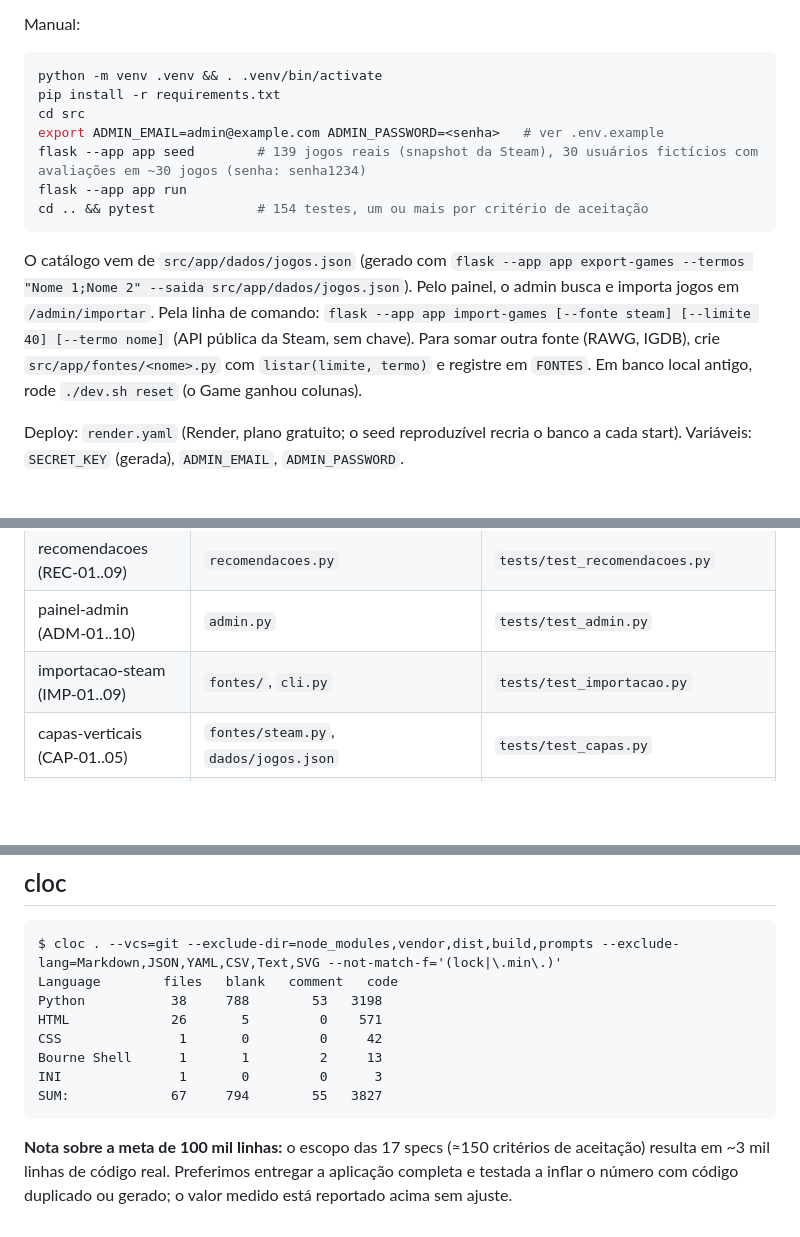
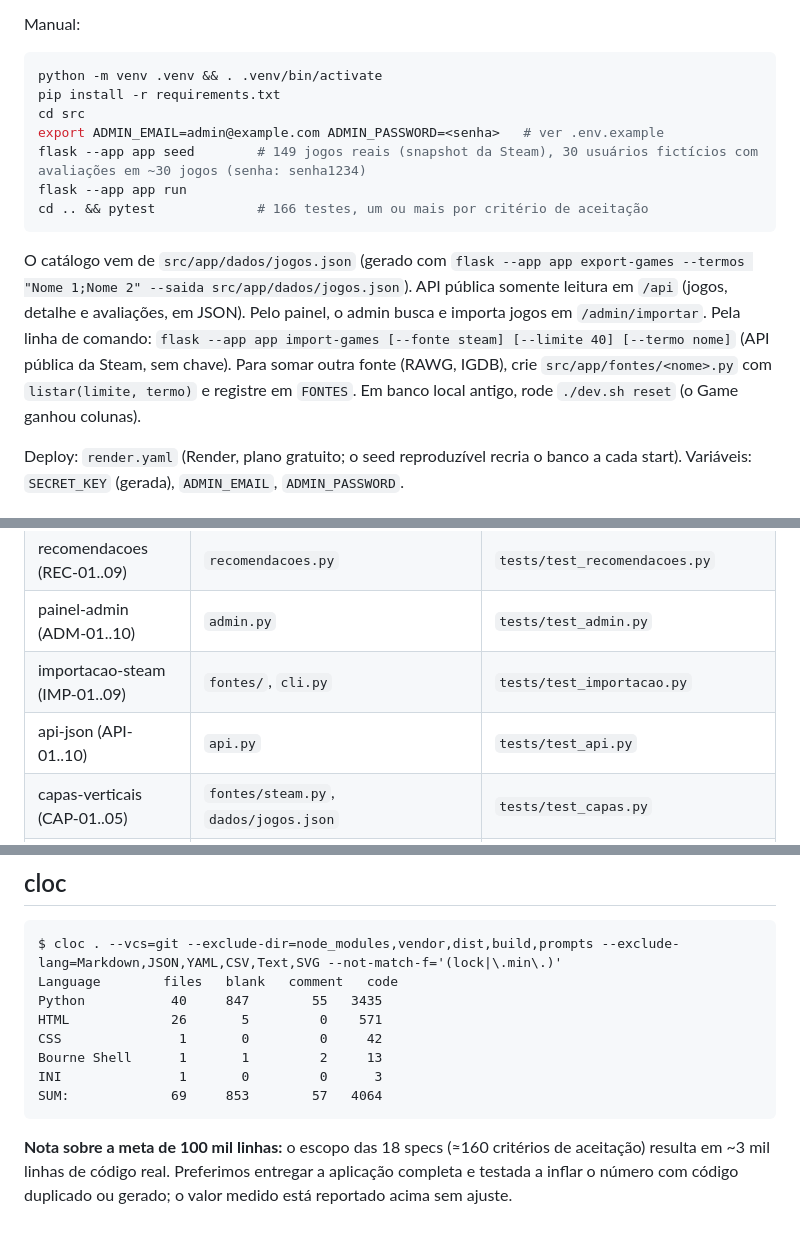
Before and after one commit to arturgomesc/dsai-ap1-GameLog, a Markdown page: README.md, 3 parts joined by grey strips. GitHub-like rendering; blank space fills up the shorter version.

Commit message:
docs: README com API JSON, 149 jogos e cloc atualizado
Co-Authored-By: Claude Sonnet 5.5 <noreply@anthropic.com>
Agent: claude-code/claude-sonnet-5-5
Spec: SPEC/2026-10-06-api-json.md

````diff
--- a/README.md
+++ b/README.md
@@ -19,12 +19,12 @@ python -m venv .venv && . .venv/bin/activate
 pip install -r requirements.txt
 cd src
 export ADMIN_EMAIL=admin@example.com ADMIN_PASSWORD=<senha>   # ver .env.example
-flask --app app seed        # 139 jogos reais (snapshot da Steam), 30 usuários fictícios com avaliações em ~30 jogos (senha: senha1234)
+flask --app app seed        # 149 jogos reais (snapshot da Steam), 30 usuários fictícios com avaliações em ~30 jogos (senha: senha1234)
 flask --app app run
-cd .. && pytest             # 154 testes, um ou mais por critério de aceitação
+cd .. && pytest             # 166 testes, um ou mais por critério de aceitação
 ```
 
-O catálogo vem de `src/app/dados/jogos.json` (gerado com `flask --app app export-games --termos "Nome 1;Nome 2" --saida src/app/dados/jogos.json`). Pelo painel, o admin busca e importa jogos em `/admin/importar`. Pela linha de comando: `flask --app app import-games [--fonte steam] [--limite 40] [--termo nome]` (API pública da Steam, sem chave). Para somar outra fonte (RAWG, IGDB), crie `src/app/fontes/<nome>.py` com `listar(limite, termo)` e registre em `FONTES`. Em banco local antigo, rode `./dev.sh reset` (o Game ganhou colunas).
+O catálogo vem de `src/app/dados/jogos.json` (gerado com `flask --app app export-games --termos "Nome 1;Nome 2" --saida src/app/dados/jogos.json`). API pública somente leitura em `/api` (jogos, detalhe e avaliações, em JSON). Pelo painel, o admin busca e importa jogos em `/admin/importar`. Pela linha de comando: `flask --app app import-games [--fonte steam] [--limite 40] [--termo nome]` (API pública da Steam, sem chave). Para somar outra fonte (RAWG, IGDB), crie `src/app/fontes/<nome>.py` com `listar(limite, termo)` e registre em `FONTES`. Em banco local antigo, rode `./dev.sh reset` (o Game ganhou colunas).
 
 Deploy: `render.yaml` (Render, plano gratuito; o seed reproduzível recria o banco a cada start).
 Variáveis: `SECRET_KEY` (gerada), `ADMIN_EMAIL`, `ADMIN_PASSWORD`.
@@ -43,6 +43,7 @@ Variáveis: `SECRET_KEY` (gerada), `ADMIN_EMAIL`, `ADMIN_PASSWORD`.
 | recomendacoes (REC-01..09) | `recomendacoes.py` | `tests/test_recomendacoes.py` |
 | painel-admin (ADM-01..10) | `admin.py` | `tests/test_admin.py` |
 | importacao-steam (IMP-01..09) | `fontes/`, `cli.py` | `tests/test_importacao.py` |
+| api-json (API-01..10) | `api.py` | `tests/test_api.py` |
 | capas-verticais (CAP-01..05) | `fontes/steam.py`, `dados/jogos.json` | `tests/test_capas.py` |
 | recomendacoes-colaborativas (COL-01..08) | `recomendacoes.py` | `tests/test_recomendacoes_colab.py` |
 | comparar-gosto (AFI-01..10) | `afinidade.py`, `templates/afinidade/` | `tests/test_afinidade.py` |
@@ -55,14 +56,14 @@ Variáveis: `SECRET_KEY` (gerada), `ADMIN_EMAIL`, `ADMIN_PASSWORD`.
 ```
 $ cloc . --vcs=git --exclude-dir=node_modules,vendor,dist,build,prompts --exclude-lang=Markdown,JSON,YAML,CSV,Text,SVG --not-match-f='(lock|\.min\.)'
 Language        files   blank   comment   code
-Python           38     788        53   3198
+Python           40     847        55   3435
 HTML             26       5         0    571
 CSS               1       0         0     42
 Bourne Shell      1       1         2     13
 INI               1       0         0      3
-SUM:             67     794        55   3827
+SUM:             69     853        57   4064
 ```
 
-**Nota sobre a meta de 100 mil linhas:** o escopo das 17 specs (≈150 critérios de aceitação) resulta em ~3 mil linhas de
+**Nota sobre a meta de 100 mil linhas:** o escopo das 18 specs (≈160 critérios de aceitação) resulta em ~3 mil linhas de
 código real. Preferimos entregar a aplicação completa e testada a inflar o número com código duplicado ou gerado;
 o valor medido está reportado acima sem ajuste.
````
